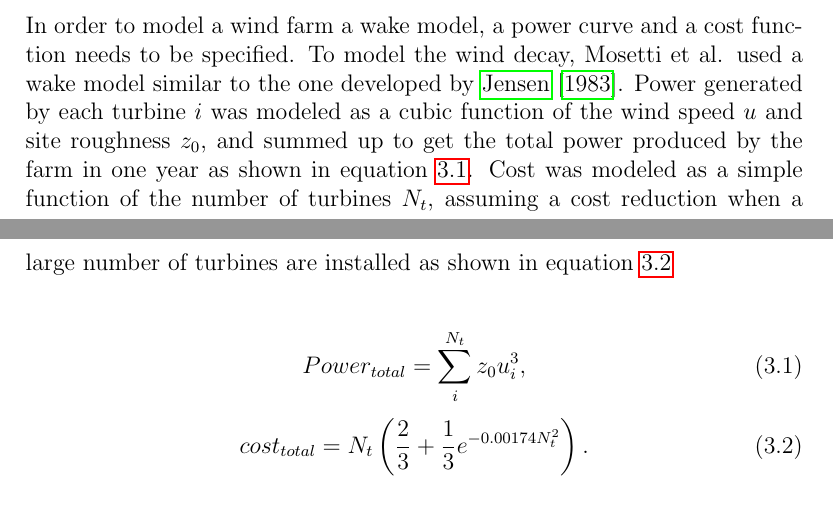
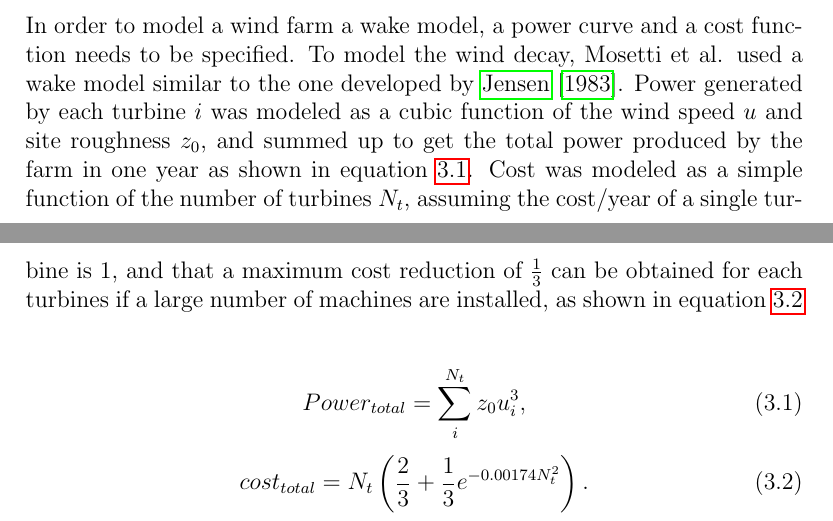
Before and after one commit to helenetangen/Project, a LaTeX thesis (project/project.tex, which reads project/relatedwork.tex): two parts of pages 22 and 23 of 50, joined at a grey line, cut so that both start at the same text. Compiled offline with pdfLaTeX.

Commit message:
Explained cost-reduciton fuction Mosetti.

```diff
--- a/project/relatedwork.tex
+++ b/project/relatedwork.tex
@@ -8,7 +8,7 @@ Wind farm layout optimization has been studied extensively over the last 20 year
 % Mosetti et al, 1994.
 \cite{Mosetti} were the first to successfully demonstrate the utilization of the genetic algorithm in solving the wind farm layout optimization problem. Although their work was made for illustrative purposes only, it laid the foundation for a number of more extensive studies of wind farm layout optimization using genetic algorithms.\\
 
-\noindent In order to model a wind farm a wake model, a power curve and a cost function needs to be specified. To model the wind decay, Mosetti et al. used a wake model similar to the one developed by \cite{Jensen}. Power generated by each turbine $i$ was modeled as a cubic function of the wind speed $u$ and site roughness $z_0$, and summed up to get the total power produced by the farm in one year as shown in equation \ref{Power Mosetti et al.}. Cost was modeled as a simple function of the number of turbines $N_t$, assuming a cost reduction when a large number of turbines are installed as shown in equation \ref{Cost Mosetti et al.} \\
+\noindent In order to model a wind farm a wake model, a power curve and a cost function needs to be specified. To model the wind decay, Mosetti et al. used a wake model similar to the one developed by \cite{Jensen}. Power generated by each turbine $i$ was modeled as a cubic function of the wind speed $u$ and site roughness $z_0$, and summed up to get the total power produced by the farm in one year as shown in equation \ref{Power Mosetti et al.}. Cost was modeled as a simple function of the number of turbines $N_t$, assuming the cost/year of a single turbine is $1$, and that a maximum cost reduction of $\frac{1}{3}$ can be obtained for each turbines if a large number of machines are installed, as shown in equation \ref{Cost Mosetti et al.} \\
 
 
 \begin{equation}
```
Also changed, not shown: project/project.pdf, 2 other files.
